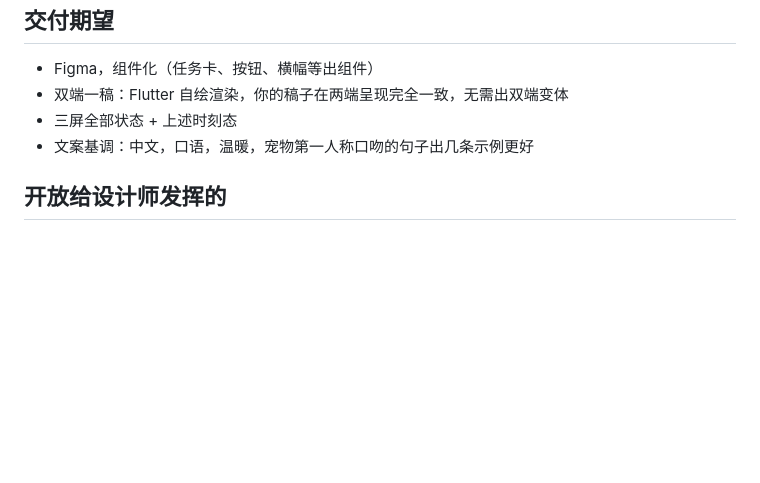
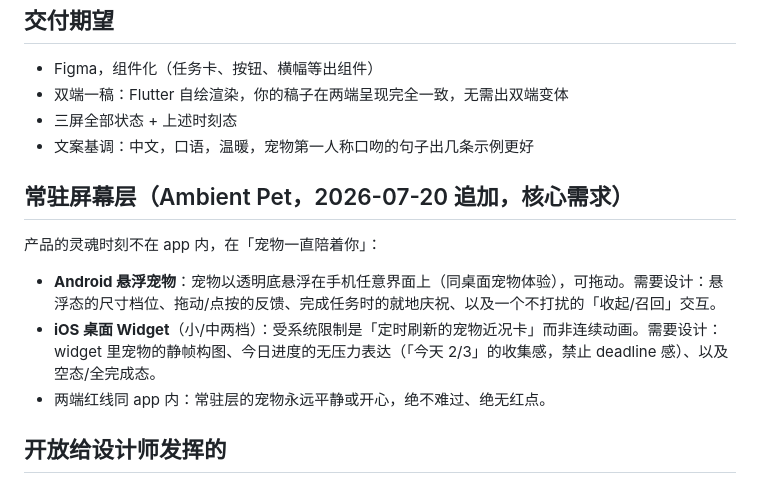
Before and after one commit to tianpingdeng112233-cell/pettodo, a Markdown page: docs/DESIGN-BRIEF.md, the part around the change. Rendered like a GitHub page; blank space fills up the shorter version.

Commit message:
docs: add ambient pet layer to designer brief

```diff
--- a/docs/DESIGN-BRIEF.md
+++ b/docs/DESIGN-BRIEF.md
@@ -58,6 +58,13 @@ ADHD 倾向 + 养宠物的人。他们的共同经历：下载过很多 todo app
 - 三屏全部状态 + 上述时刻态
 - 文案基调：中文，口语，温暖，宠物第一人称口吻的句子出几条示例更好
 
+## 常驻屏幕层（Ambient Pet，2026-07-20 追加，核心需求）
+
+产品的灵魂时刻不在 app 内，在「宠物一直陪着你」：
+- **Android 悬浮宠物**：宠物以透明底悬浮在手机任意界面上（同桌面宠物体验），可拖动。需要设计：悬浮态的尺寸档位、拖动/点按的反馈、完成任务时的就地庆祝、以及一个不打扰的「收起/召回」交互。
+- **iOS 桌面 Widget**（小/中两档）：受系统限制是「定时刷新的宠物近况卡」而非连续动画。需要设计：widget 里宠物的静帧构图、今日进度的无压力表达（「今天 2/3」的收集感，禁止 deadline 感）、以及空态/全完成态。
+- 两端红线同 app 内：常驻层的宠物永远平静或开心，绝不难过、绝无红点。
+
 ## 开放给设计师发挥的
 
 配色、字体气质、装饰品的具体形态（球/垫子/小屋只是占位想法）、庆祝动效的形式、onboarding 的叙事节奏。宠物之外的一切视觉语言都是你的画布。
```
